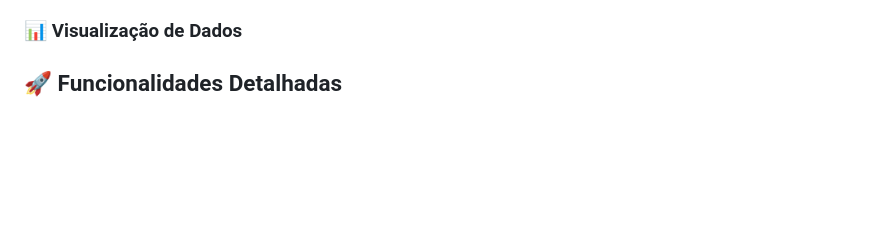
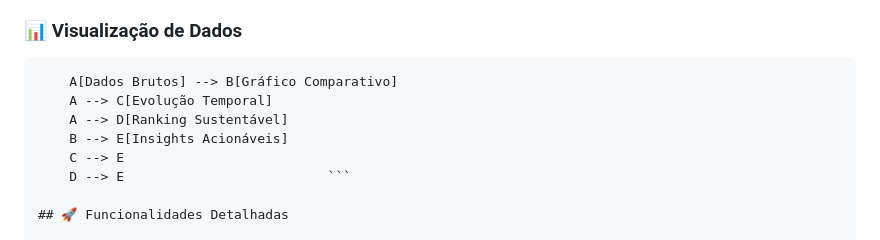
Before and after one commit to NicolasSoft/-EcoTrip-Calculadora-de-Impacto-Ambiental-para-Viagens, a Markdown page: README.md, the part around one of its changes. Rendered like a GitHub page; blank space fills up the shorter version.

Commit message:
Update README with enhanced project details

````diff
--- a/README.md
+++ b/README.md
@@ -43,6 +43,13 @@ EcoTrip é mais que uma calculadora de emissões — é uma plataforma educacion
 *   **Responsividade Total:** Experiência otimizada de mobile a desktop
 
 ### 📊 Visualização de Dados
+```graph LR
+    A[Dados Brutos] --> B[Gráfico Comparativo]
+    A --> C[Evolução Temporal]
+    A --> D[Ranking Sustentável]
+    B --> E[Insights Acionáveis]
+    C --> E
+    D --> E                          ```
 
 ## 🚀 Funcionalidades Detalhadas
 
````
Also changed, not shown: other parts of README.md (+1 -0 lines).
